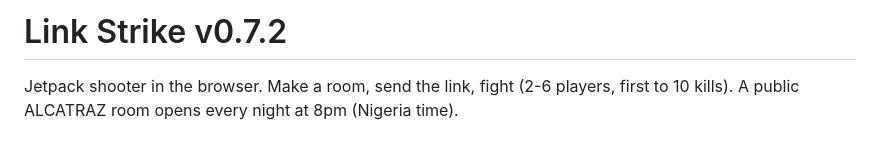
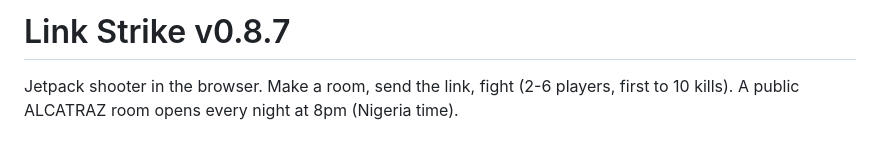
Before and after one commit to lotlinus/linkstrike, a Markdown page: README.md, the part around the change. Rendered like a GitHub page.

```diff
--- a/README.md
+++ b/README.md
@@ -1,4 +1,4 @@
-# Link Strike v0.7.2
+# Link Strike v0.8.7
 
 Jetpack shooter in the browser. Make a room, send the link, fight (2-6 players, first to 10 kills). A public ALCATRAZ room opens every night at 8pm (Nigeria time).
 
```
